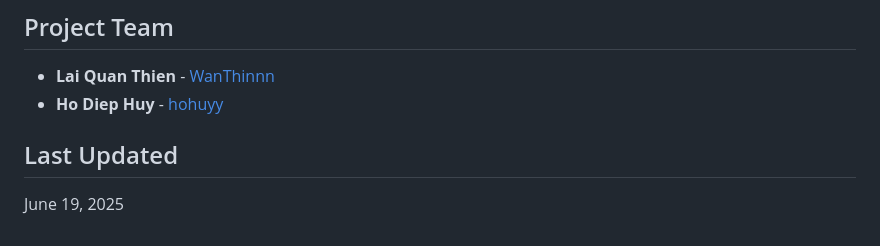
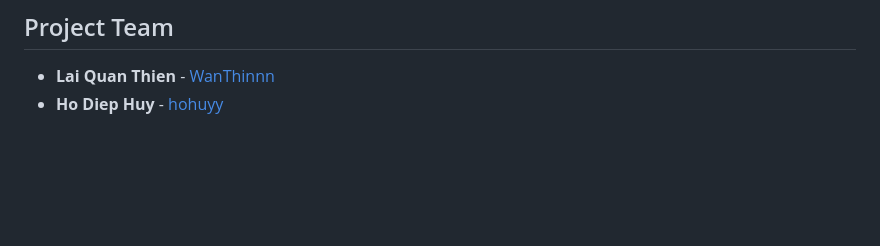
Before and after one commit to Cyberfortress-Labs/cyberfortress-labs.github.io, a Markdown page: README.md, the part around the change. GitHub-like rendering; blank space fills up the shorter version.

Commit message:
chore: Remove last updated section from README.md

```diff
--- a/README.md
+++ b/README.md
@@ -98,6 +98,3 @@ SmartXDR is the intelligent SOC ecosystem core designed as the central brain orc
 
 - **Lai Quan Thien** - [WanThinnn](https://github.com/WanThinnn)
 - **Ho Diep Huy** - [hohuyy](https://github.com/hohuyy)
-
-## Last Updated
-June 19, 2025
```
